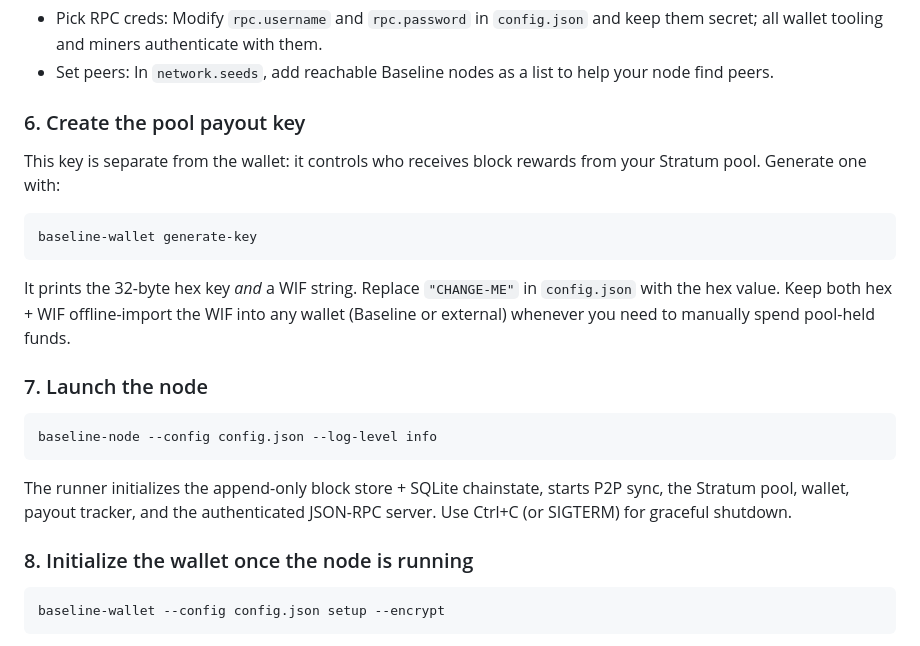
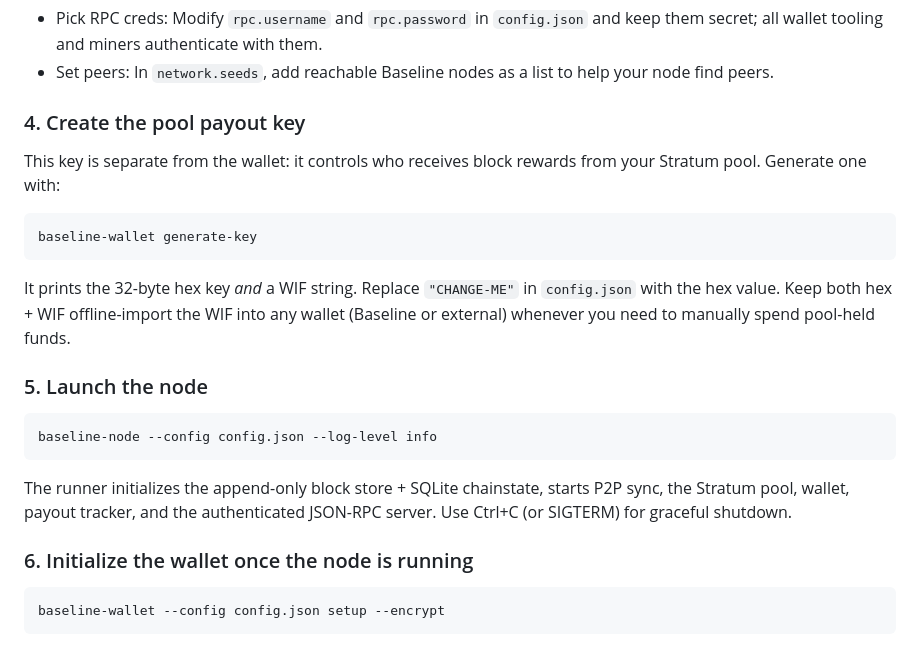
Before and after one commit to Baseline-Blockchain/baseline-node, a Markdown page: README.md, the part around the change. GitHub-like rendering.

````diff
--- a/README.md
+++ b/README.md
@@ -38,20 +38,20 @@ Adjustments are clamped to 4× faster/slower than expected so that hash-rate spi
 - Pick RPC creds: Modify `rpc.username` and `rpc.password` in `config.json` and keep them secret; all wallet tooling and miners authenticate with them.
 - Set peers: In `network.seeds`, add reachable Baseline nodes as a list to help your node find peers.
 
-### 6. Create the pool payout key
+### 4. Create the pool payout key
   This key is separate from the wallet: it controls who receives block rewards from your Stratum pool. Generate one with:
   ```bash
   baseline-wallet generate-key
   ```
   It prints the 32-byte hex key *and* a WIF string. Replace `"CHANGE-ME"` in `config.json` with the hex value. Keep both hex + WIF offline-import the WIF into any wallet (Baseline or external) whenever you need to manually spend pool-held funds.
 
-### 7. Launch the node
+### 5. Launch the node
    ```bash
    baseline-node --config config.json --log-level info
    ```
    The runner initializes the append-only block store + SQLite chainstate, starts P2P sync, the Stratum pool, wallet, payout tracker, and the authenticated JSON-RPC server. Use Ctrl+C (or SIGTERM) for graceful shutdown.
 
-### 8. Initialize the wallet once the node is running
+### 6. Initialize the wallet once the node is running
    ```bash
    baseline-wallet --config config.json setup --encrypt
    ```
````
